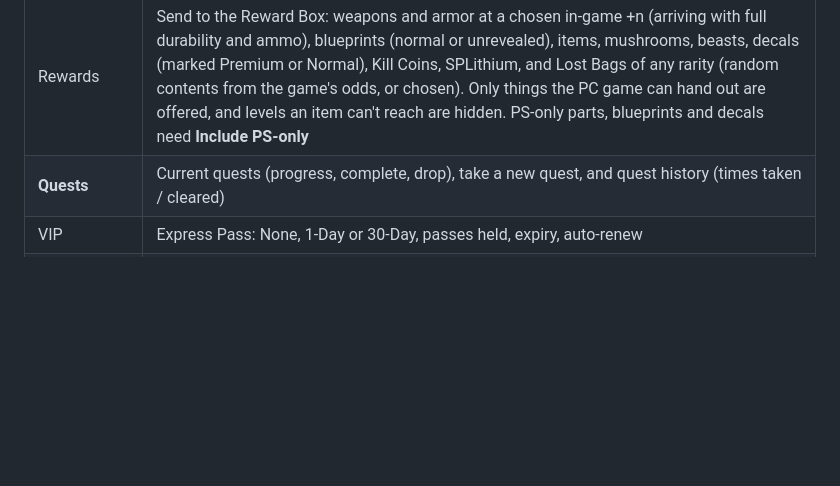
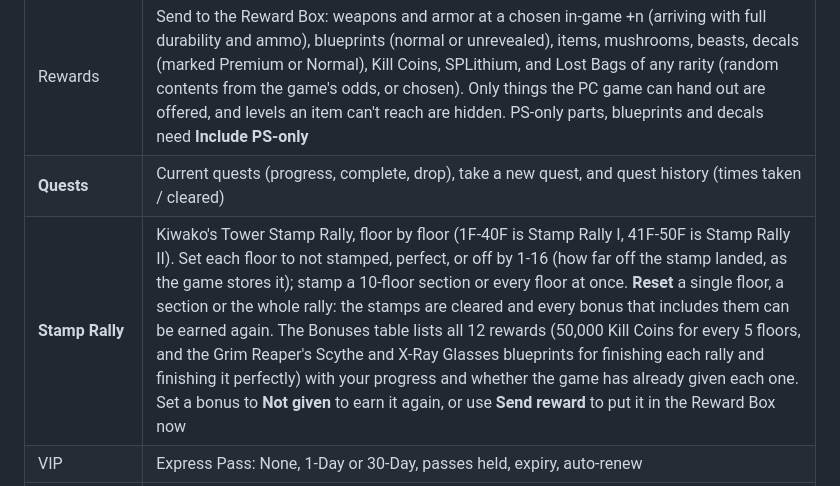
Before and after one commit to oberlinx/let-it-die-save-editor, a Markdown page: README.md, the part around the change. Rendered like a GitHub page; blank space fills up the shorter version.

Commit message:
README: add the Stamp Rally tab
Co-Authored-By: Claude Opus 5.5 <noreply@anthropic.com>
Claude-Session: https://claude.ai/code/session_01B1RN2XPSsfhw2cRNo4iK5Z

```diff
--- a/README.md
+++ b/README.md
@@ -37,6 +37,7 @@ You can also download `index.html` and open it straight from your PC.
 | Storage | Storage Box contents and capacity; repair and refill ammo on everything stored |
 | Rewards | Send to the Reward Box: weapons and armor at a chosen in-game +n (arriving with full durability and ammo), blueprints (normal or unrevealed), items, mushrooms, beasts, decals (marked Premium or Normal), Kill Coins, SPLithium, and Lost Bags of any rarity (random contents from the game's odds, or chosen). Only things the PC game can hand out are offered, and levels an item can't reach are hidden. PS-only parts, blueprints and decals need **Include PS-only** |
 | **Quests** | Current quests (progress, complete, drop), take a new quest, and quest history (times taken / cleared) |
+| **Stamp Rally** | Kiwako's Tower Stamp Rally, floor by floor (1F-40F is Stamp Rally I, 41F-50F is Stamp Rally II). Set each floor to not stamped, perfect, or off by 1-16 (how far off the stamp landed, as the game stores it); stamp a 10-floor section or every floor at once. **Reset** a single floor, a section or the whole rally: the stamps are cleared and every bonus that includes them can be earned again. The Bonuses table lists all 12 rewards (50,000 Kill Coins for every 5 floors, and the Grim Reaper's Scythe and X-Ray Glasses blueprints for finishing each rally and finishing it perfectly) with your progress and whether the game has already given each one. Set a bonus to **Not given** to earn it again, or use **Send reward** to put it in the Reward Box now |
 | VIP | Express Pass: None, 1-Day or 30-Day, passes held, expiry, auto-renew |
 | **Compare** | Load a second save, see what differs, and copy ticked parts into the save you're editing (account values, fighters with their gear, research, decal stock, Waiting Room decorations, Reward Box and Storage items). You can also choose which account the downloaded save belongs to, to move progress onto another account, or **clone the whole second save onto the account you're editing**: everything comes from the other save, but the account ID, name and Steam/PSN IDs stay yours, so the game loads it as your save. Cloning a PlayStation save onto a PC account warns you first and lists any PS-only content |
 | **Defense** | Tokyo Death Metro defense: set the lineup (up to 9 defenders: one wave 5, the other 4) from your freezer fighters, choose the defense alarm and which defender carries it, max the alarm time (5 days) and kidnap protection (12 hours). Only alarms unlocked at your deepest floor can be picked, and the tab stays locked until Tokyo Death Metro is open |
```
